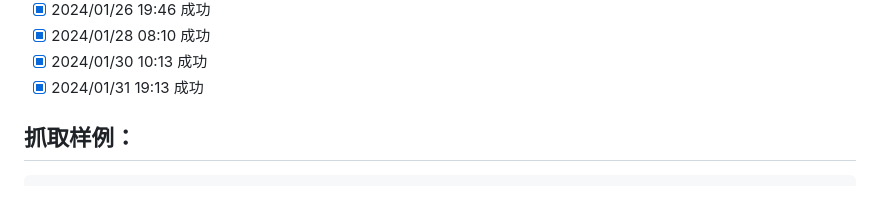
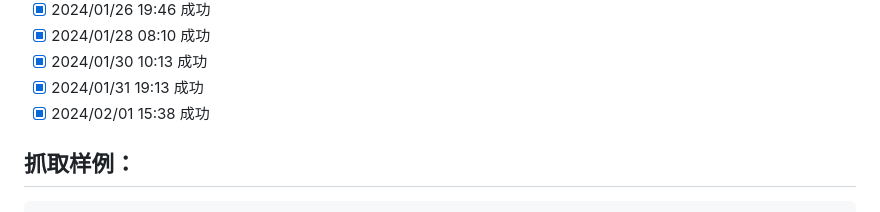
Before and after one commit to saermart/DouyinLiveWebFetcher, a Markdown page: README.MD, the part around the change. Rendered like a GitHub page.

Commit message:
测试成功

````diff
--- a/README.MD
+++ b/README.MD
@@ -32,6 +32,7 @@
 - [x] 2024/01/28 08:10 成功
 - [x] 2024/01/30 10:13 成功
 - [x] 2024/01/31 19:13 成功
+- [x] 2024/02/01 15:38 成功
 
 ## 抓取样例：
 ```text
````
